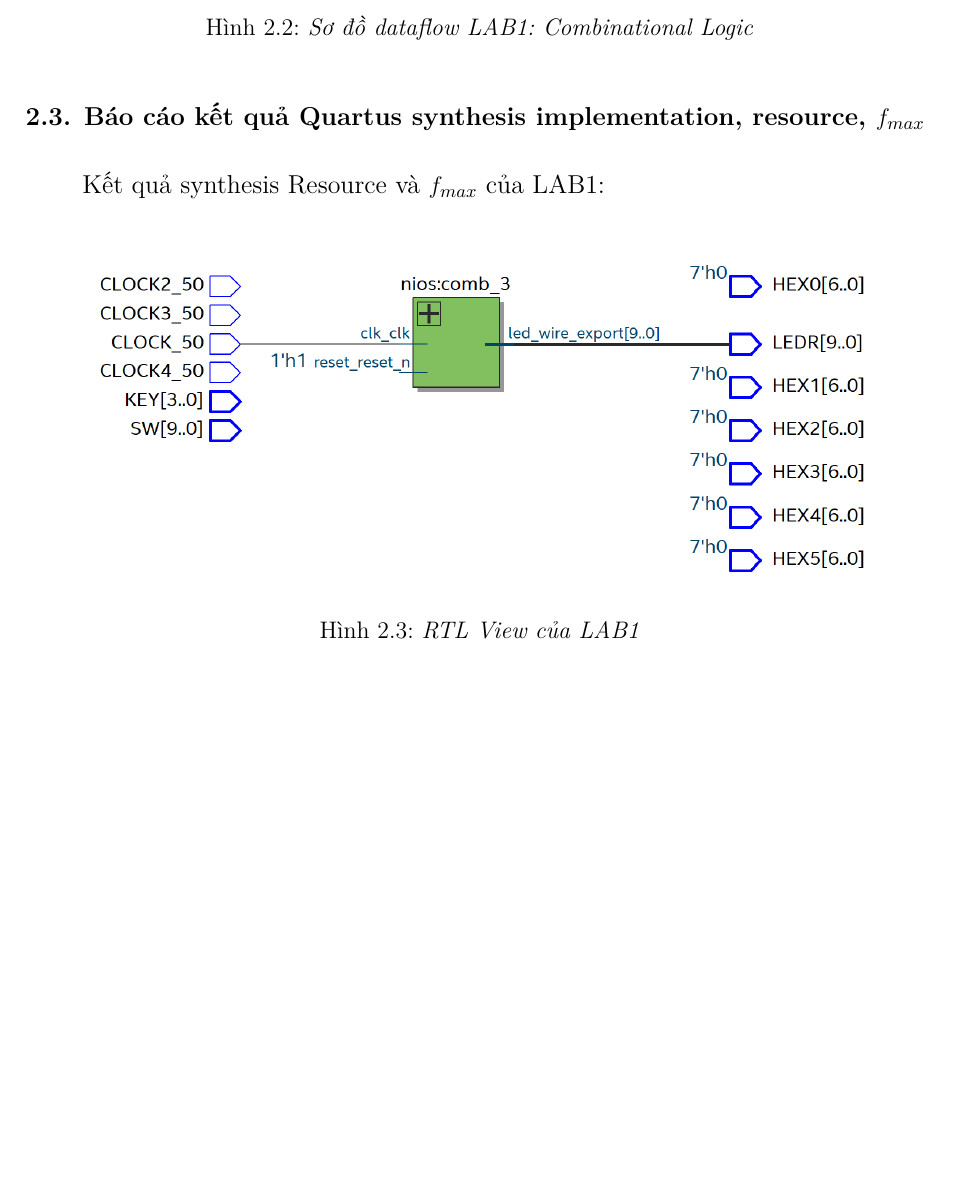
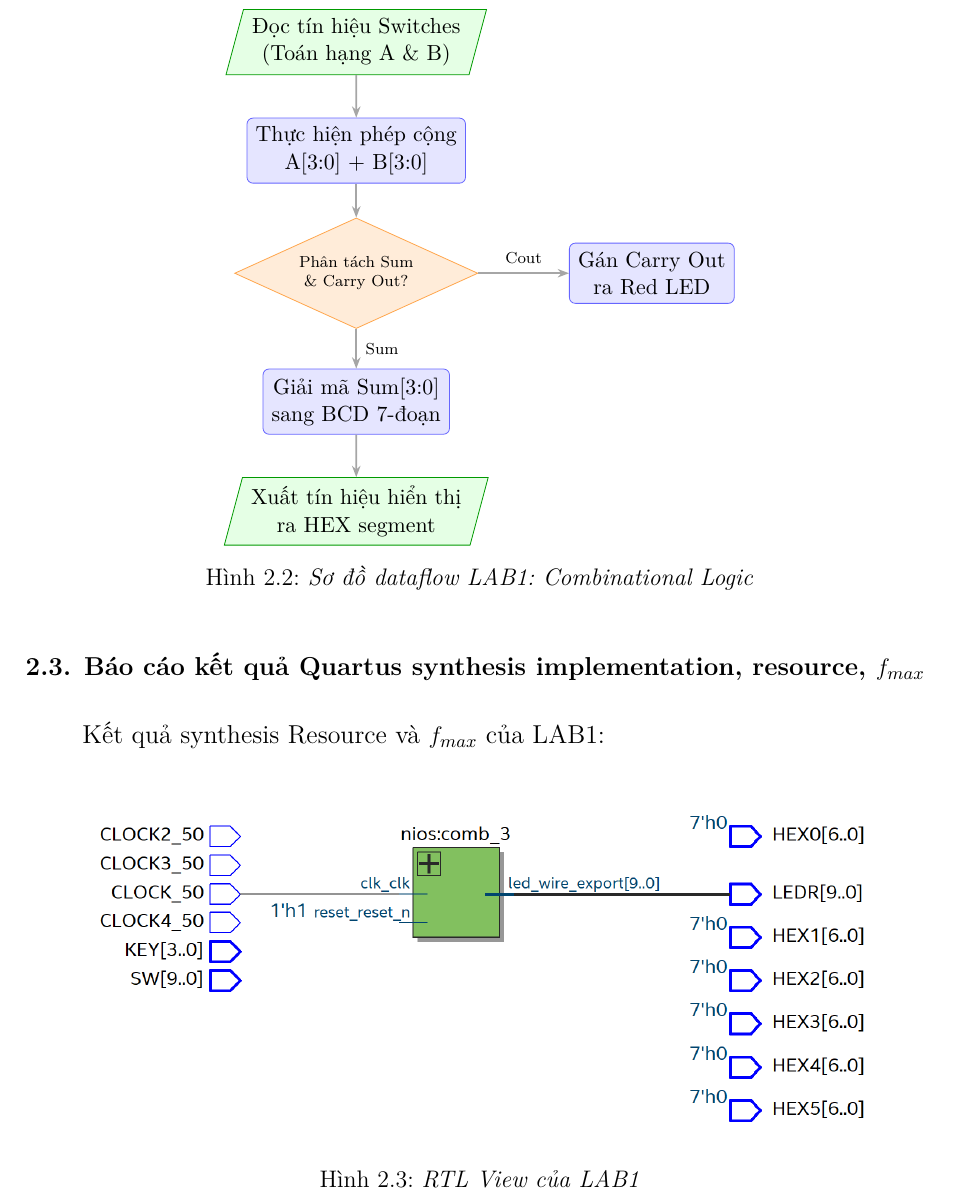
Before and after one commit to Axiarcu1/EE5215_LAB, a LaTeX document (main.tex, which reads chapters/ee5215_labs.tex): part of page 8 of 24, cut at the place of the change, the shorter picture padded with empty space. Compiled offline with XeLaTeX.

Commit message:
feat: add LaTeX documentation for LAB0, LAB1, and LAB2 with TikZ diagrams and implementation results

```diff
--- a/chapters/ee5215_labs.tex
+++ b/chapters/ee5215_labs.tex
@@ -136,7 +136,20 @@ LAB1 xây dựng một khối logic tổ hợp (Combinational Logic) trên FPGA.
 
 \begin{figure}[H]
     \centering
-    \includegraphics[width=\linewidth]{images/lab1_data_flow.png}
+    \begin{tikzpicture}[node distance=0.75cm]
+        \node[io]                               (input)  {Đọc tín hiệu Switches\\(Toán hạng A \& B)};
+        \node[block, below=of input]            (adder)  {Thực hiện phép cộng\\A[3:0] + B[3:0]};
+        \node[decision, below=0.6cm of adder]   (split)  {Phân tách Sum\\\& Carry Out?};
+        \node[block, right=1.6cm of split]      (led)    {Gán Carry Out\\ra Red LED};
+        \node[block, below=0.7cm of split]      (bcd)    {Giải mã Sum[3:0]\\sang BCD 7-đoạn};
+        \node[io, below=of bcd]                 (seg)    {Xuất tín hiệu hiển thị\\ra HEX segment};
+
+        \draw[arrow] (input) -- (adder);
+        \draw[arrow] (adder) -- (split);
+        \draw[arrow] (split) -- node[above, font=\scriptsize]{Cout} (led);
+        \draw[arrow] (split) -- node[right, font=\scriptsize]{Sum} (bcd);
+        \draw[arrow] (bcd)   -- (seg);
+    \end{tikzpicture}
     \caption{Sơ đồ dataflow LAB1: Combinational Logic}
 \end{figure}
 
```
